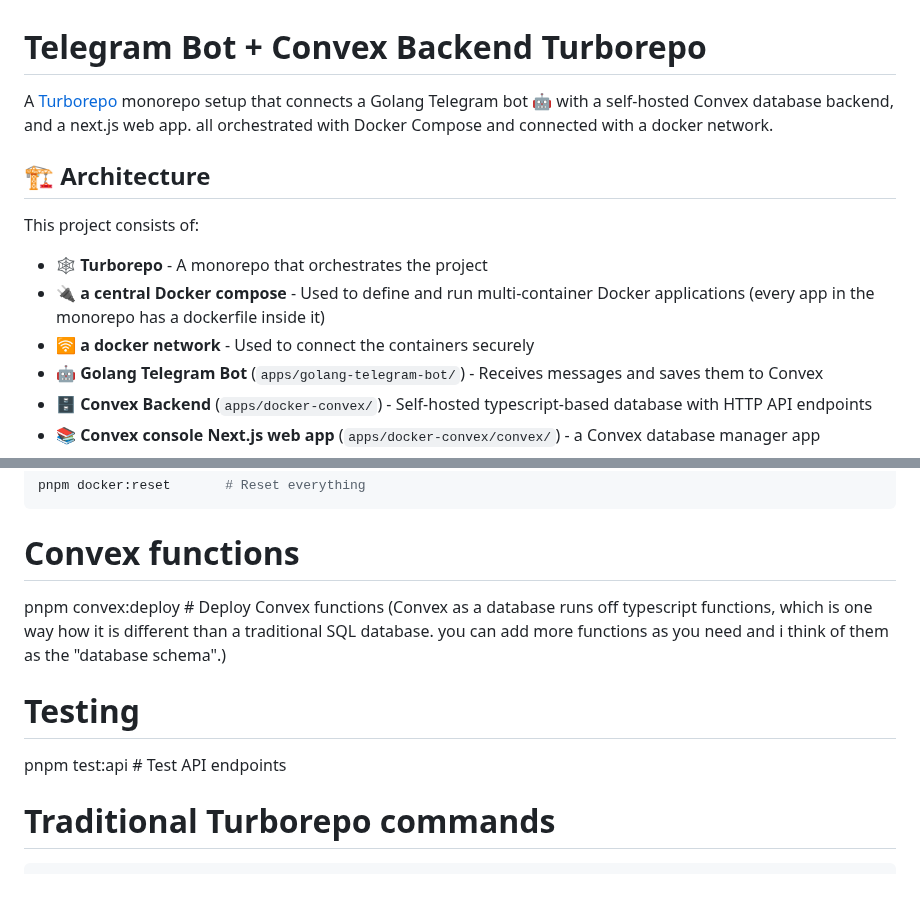
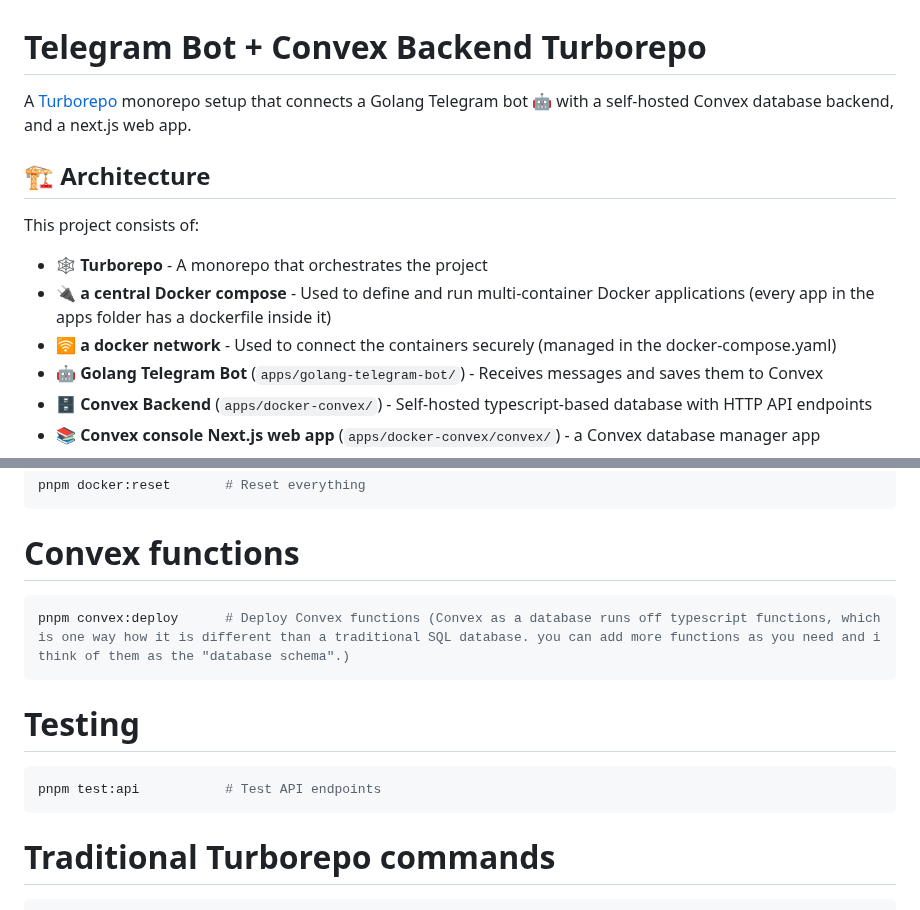
Before and after one commit to kessenma/go-convex-telegram-turborepo, a Markdown page: README.md, 2 parts joined by grey strips. Rendered like a GitHub page.

````diff
--- a/README.md
+++ b/README.md
@@ -1,13 +1,13 @@
 # Telegram Bot + Convex Backend Turborepo
 
-A [Turborepo](https://turbo.build/repo) monorepo setup that connects a Golang Telegram bot 🤖 with a self-hosted Convex database backend, and a next.js web app. all orchestrated with Docker Compose and connected with a docker network.
+A [Turborepo](https://turbo.build/repo) monorepo setup that connects a Golang Telegram bot 🤖 with a self-hosted Convex database backend, and a next.js web app.
 
 ## 🏗️ Architecture
 
 This project consists of:
 - **🕸️ Turborepo** - A monorepo that orchestrates the project
-- **🔌 a central Docker compose** - Used to define and run multi-container Docker applications (every app in the monorepo has a dockerfile inside it)
-- **🛜 a docker network** - Used to connect the containers securely
+- **🔌 a central Docker compose** - Used to define and run multi-container Docker applications (every app in the apps folder has a dockerfile inside it)
+- **🛜 a docker network** - Used to connect the containers securely (managed in the docker-compose.yaml)
 - **🤖 Golang Telegram Bot** (`apps/golang-telegram-bot/`) - Receives messages and saves them to Convex
 - **🗄️ Convex Backend** (`apps/docker-convex/`) - Self-hosted typescript-based database with HTTP API endpoints
 - **📚 Convex console Next.js web app** (`apps/docker-convex/convex/`) - a Convex database manager app
@@ -90,10 +99,14 @@ pnpm docker:reset       # Reset everything
 ```
 
 # Convex functions
+```bash
 pnpm convex:deploy      # Deploy Convex functions (Convex as a database runs off typescript functions, which is one way how it is different than a traditional SQL database. you can add more functions as you need and i think of them as the "database schema".)
+```
 
 # Testing
+```bash
 pnpm test:api           # Test API endpoints
+```
 
 # Traditional Turborepo commands
 ```bash
````
Also changed, not shown: other parts of README.md (+12 -3 lines).
